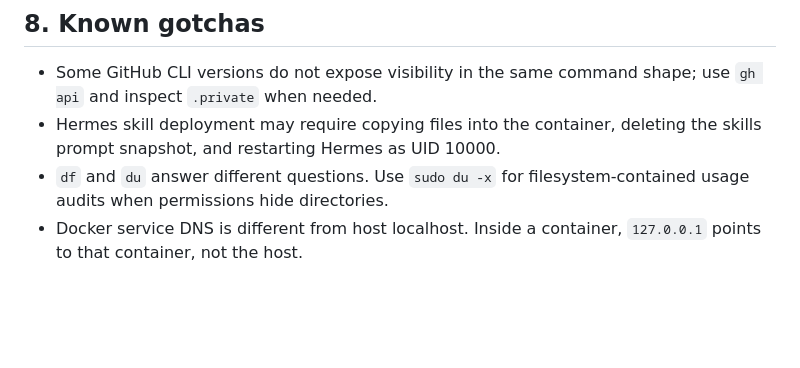
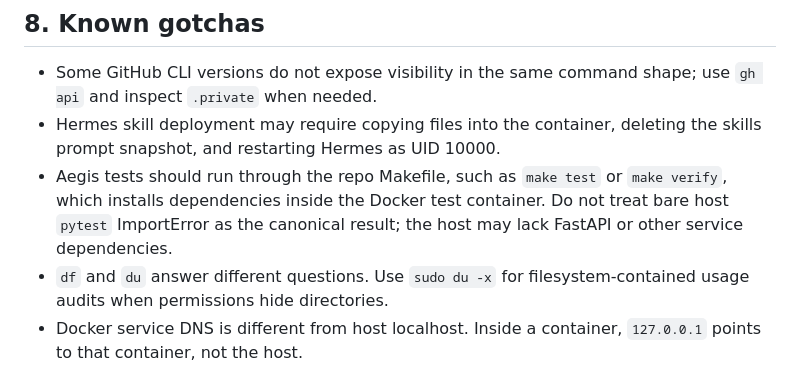
Before and after one commit to StevenG3/Olympus, a Markdown page: CLAUDE.md, the part around the change. Rendered like a GitHub page; blank space fills up the shorter version.

Commit message:
Document Aegis container test workflow

```diff
--- a/CLAUDE.md
+++ b/CLAUDE.md
@@ -76,6 +76,7 @@ Do not copy private repository contents into public repositories.
 
 - Some GitHub CLI versions do not expose visibility in the same command shape; use `gh api` and inspect `.private` when needed.
 - Hermes skill deployment may require copying files into the container, deleting the skills prompt snapshot, and restarting Hermes as UID 10000.
+- Aegis tests should run through the repo Makefile, such as `make test` or `make verify`, which installs dependencies inside the Docker test container. Do not treat bare host `pytest` ImportError as the canonical result; the host may lack FastAPI or other service dependencies.
 - `df` and `du` answer different questions. Use `sudo du -x` for filesystem-contained usage audits when permissions hide directories.
 - Docker service DNS is different from host localhost. Inside a container, `127.0.0.1` points to that container, not the host.
 - Competition depends on healthcheck semantics. Blocked candidates must rank below passing candidates even when raw returns look better.
```
